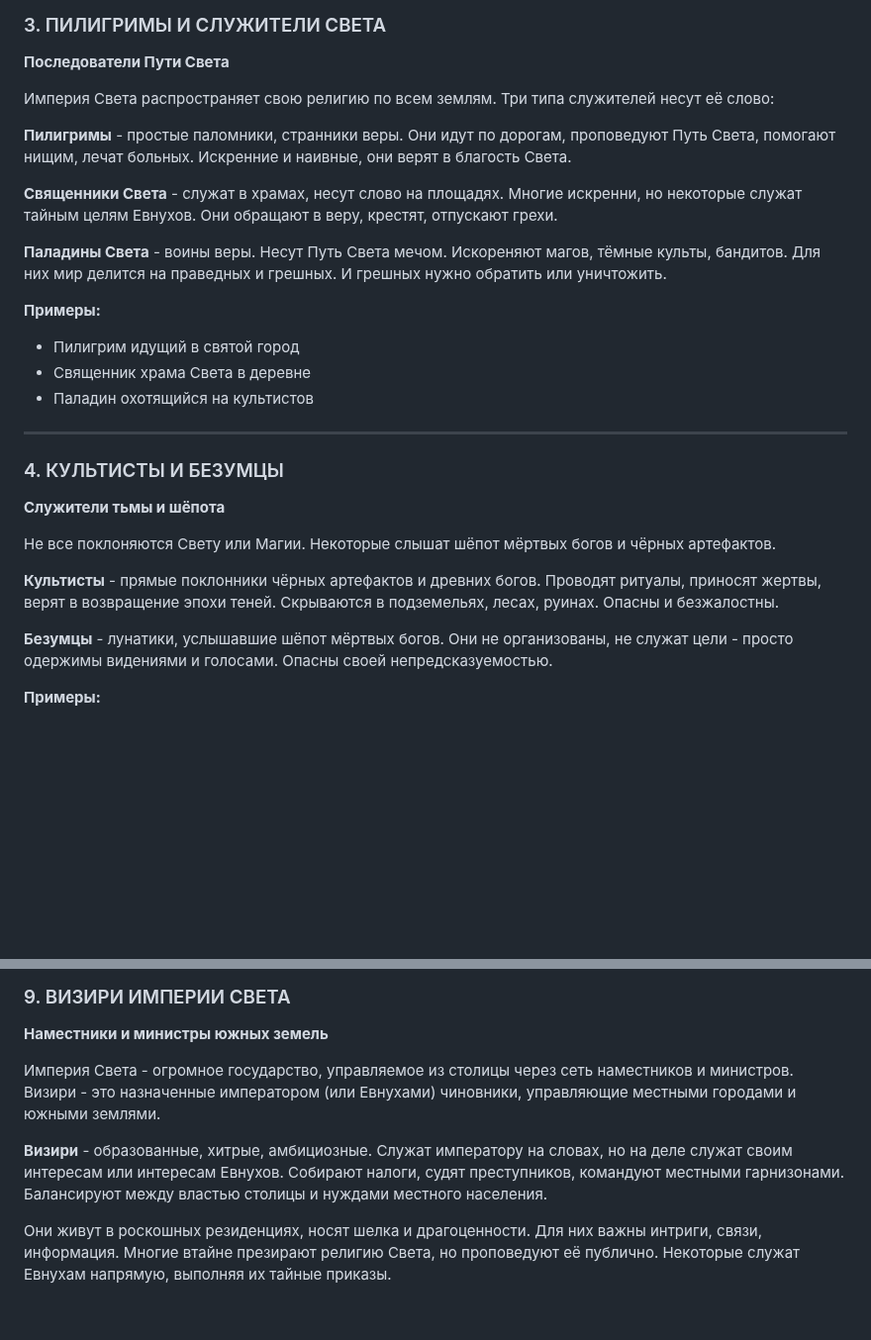
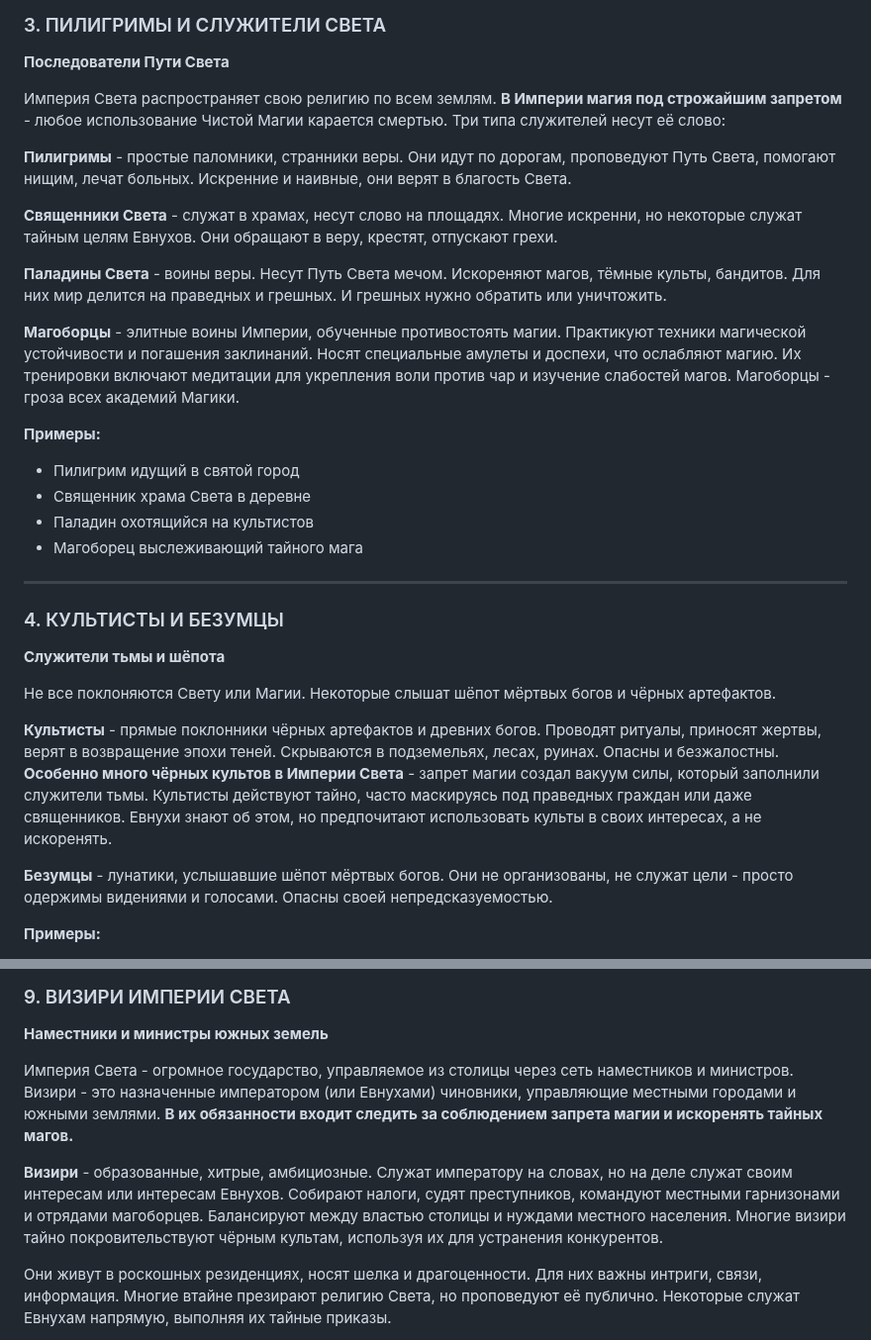
Before and after one commit to Jirnyak/Timaert, a Markdown page: Characters.md, 2 parts joined by grey strips. Shown at 99% size. GitHub-like rendering; blank space fills up the shorter version.

Commit message:
магоборцы modified:   Characters.md

```diff
--- a/Characters.md
+++ b/Characters.md
@@ -44,7 +44,7 @@
 ### 3. ПИЛИГРИМЫ И СЛУЖИТЕЛИ СВЕТА
 **Последователи Пути Света**
 
-Империя Света распространяет свою религию по всем землям. Три типа служителей несут её слово:
+Империя Света распространяет свою религию по всем землям. **В Империи магия под строжайшим запретом** - любое использование Чистой Магии карается смертью. Три типа служителей несут её слово:
 
 **Пилигримы** - простые паломники, странники веры. Они идут по дорогам, проповедуют Путь Света, помогают нищим, лечат больных. Искренние и наивные, они верят в благость Света.
 
@@ -52,10 +52,13 @@
 
 **Паладины Света** - воины веры. Несут Путь Света мечом. Искореняют магов, тёмные культы, бандитов. Для них мир делится на праведных и грешных. И грешных нужно обратить или уничтожить.
 
+**Магоборцы** - элитные воины Империи, обученные противостоять магии. Практикуют техники магической устойчивости и погашения заклинаний. Носят специальные амулеты и доспехи, что ослабляют магию. Их тренировки включают медитации для укрепления воли против чар и изучение слабостей магов. Магоборцы - гроза всех академий Магики.
+
 **Примеры:**
 - Пилигрим идущий в святой город
 - Священник храма Света в деревне
 - Паладин охотящийся на культистов
+- Магоборец выслеживающий тайного мага
 
 ---
 
@@ -64,7 +67,7 @@
 
 Не все поклоняются Свету или Магии. Некоторые слышат шёпот мёртвых богов и чёрных артефактов.
 
-**Культисты** - прямые поклонники чёрных артефактов и древних богов. Проводят ритуалы, приносят жертвы, верят в возвращение эпохи теней. Скрываются в подземельях, лесах, руинах. Опасны и безжалостны.
+**Культисты** - прямые поклонники чёрных артефактов и древних богов. Проводят ритуалы, приносят жертвы, верят в возвращение эпохи теней. Скрываются в подземельях, лесах, руинах. Опасны и безжалостны. **Особенно много чёрных культов в Империи Света** - запрет магии создал вакуум силы, который заполнили служители тьмы. Культисты действуют тайно, часто маскируясь под праведных граждан или даже священников. Евнухи знают об этом, но предпочитают использовать культы в своих интересах, а не искоренять.
 
 **Безумцы** - лунатики, услышавшие шёпот мёртвых богов. Они не организованы, не служат цели - просто одержимы видениями и голосами. Опасны своей непредсказуемостью.
 
@@ -151,9 +154,9 @@
 ### 9. ВИЗИРИ ИМПЕРИИ СВЕТА
 **Наместники и министры южных земель**
 
-Империя Света - огромное государство, управляемое из столицы через сеть наместников и министров. Визири - это назначенные императором (или Евнухами) чиновники, управляющие местными городами и южными землями.
+Империя Света - огромное государство, управляемое из столицы через сеть наместников и министров. Визири - это назначенные императором (или Евнухами) чиновники, управляющие местными городами и южными землями. **В их обязанности входит следить за соблюдением запрета магии и искоренять тайных магов.**
 
-**Визири** - образованные, хитрые, амбициозные. Служат императору на словах, но на деле служат своим интересам или интересам Евнухов. Собирают налоги, судят преступников, командуют местными гарнизонами. Балансируют между властью столицы и нуждами местного населения.
+**Визири** - образованные, хитрые, амбициозные. Служат императору на словах, но на деле служат своим интересам или интересам Евнухов. Собирают налоги, судят преступников, командуют местными гарнизонами и отрядами магоборцев. Балансируют между властью столицы и нуждами местного населения. Многие визири тайно покровительствуют чёрным культам, используя их для устранения конкурентов.
 
 Они живут в роскошных резиденциях, носят шелка и драгоценности. Для них важны интриги, связи, информация. Многие втайне презирают религию Света, но проповедуют её публично. Некоторые служат Евнухам напрямую, выполняя их тайные приказы.
 
```
